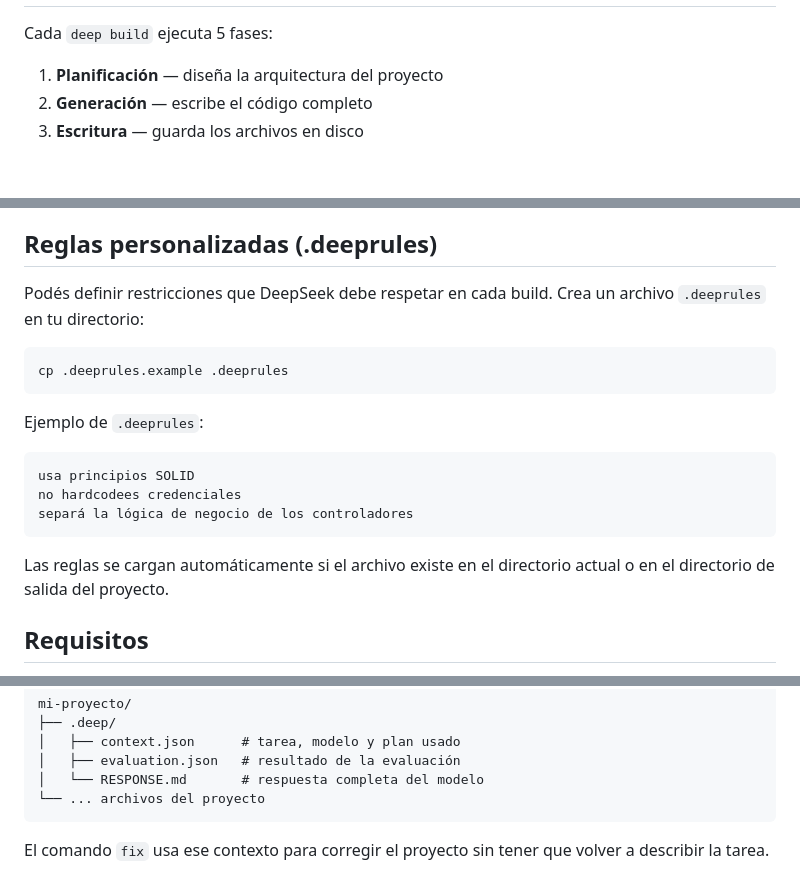
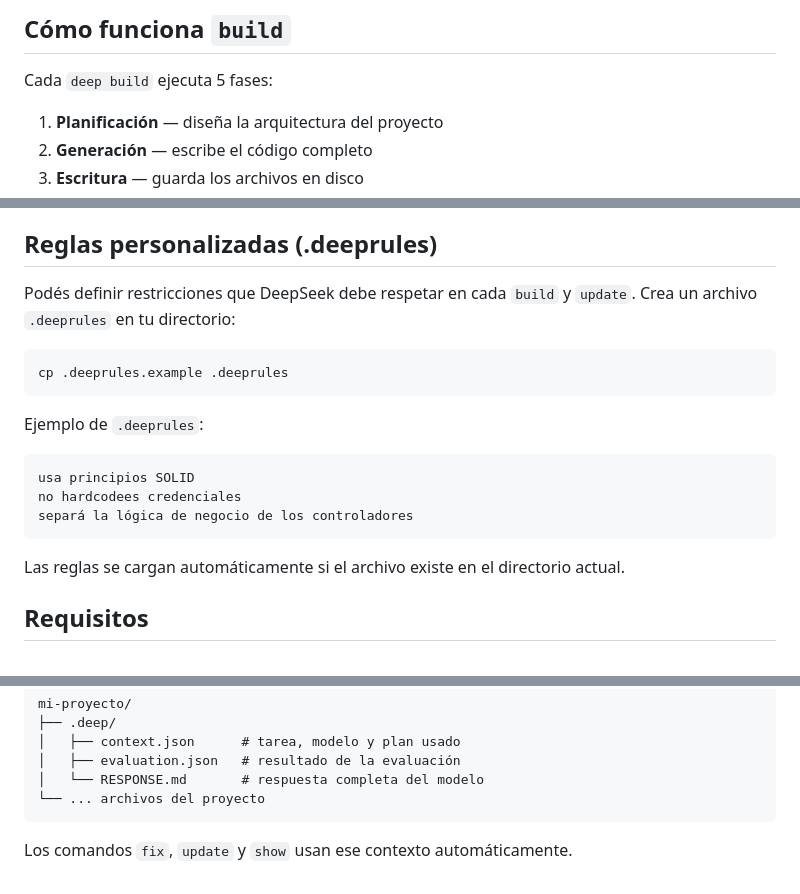
Before and after one commit to cynchro/deepseekCLI, a Markdown page: README.md, 3 parts joined by grey strips. Drawn GitHub-style; blank space fills up the shorter version.

Commit message:
docs: actualizar README con todos los comandos

````diff
--- a/README.md
+++ b/README.md
@@ -79,3 +132,4 @@ deep config set-key
+## Cómo funciona `build`
 
 Cada `deep build` ejecuta 5 fases:
 
@@ -89,7 +143,7 @@ Si la evaluación falla, `deep` te pregunta si querés corregirlo automáticamen
 
 ## Reglas personalizadas (.deeprules)
 
-Podés definir restricciones que DeepSeek debe respetar en cada build. Crea un archivo `.deeprules` en tu directorio:
+Podés definir restricciones que DeepSeek debe respetar en cada `build` y `update`. Crea un archivo `.deeprules` en tu directorio:
 
 ```bash
 cp .deeprules.example .deeprules
@@ -103,7 +157,7 @@ no hardcodees credenciales
 separá la lógica de negocio de los controladores
 ```
 
-Las reglas se cargan automáticamente si el archivo existe en el directorio actual o en el directorio de salida del proyecto.
+Las reglas se cargan automáticamente si el archivo existe en el directorio actual.
 
 ## Requisitos
 
@@ -131,4 +185,4 @@ mi-proyecto/
 └── ... archivos del proyecto
 ```
 
-El comando `fix` usa ese contexto para corregir el proyecto sin tener que volver a describir la tarea.
+Los comandos `fix`, `update` y `show` usan ese contexto automáticamente.
````
Also changed, not shown: other parts of README.md (+84 -31 lines).
